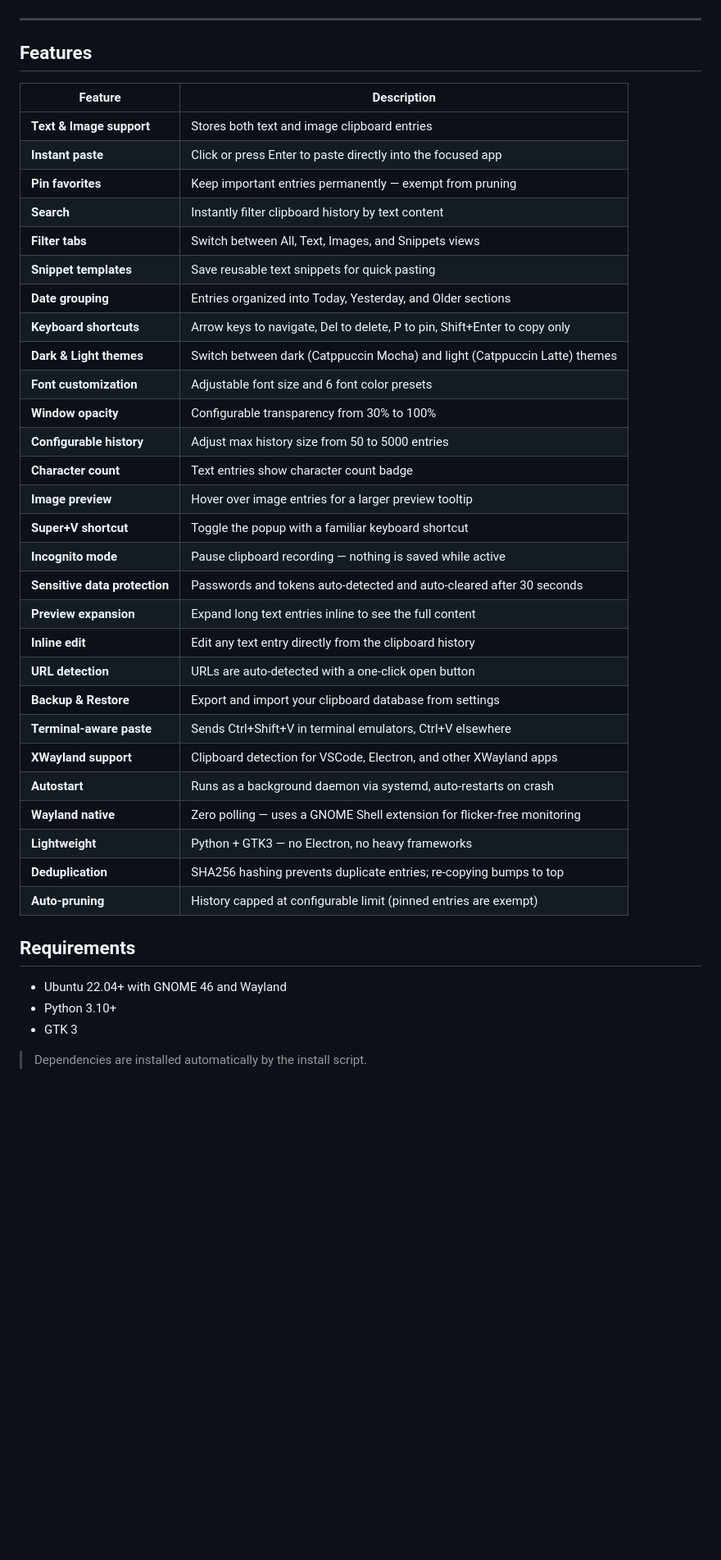
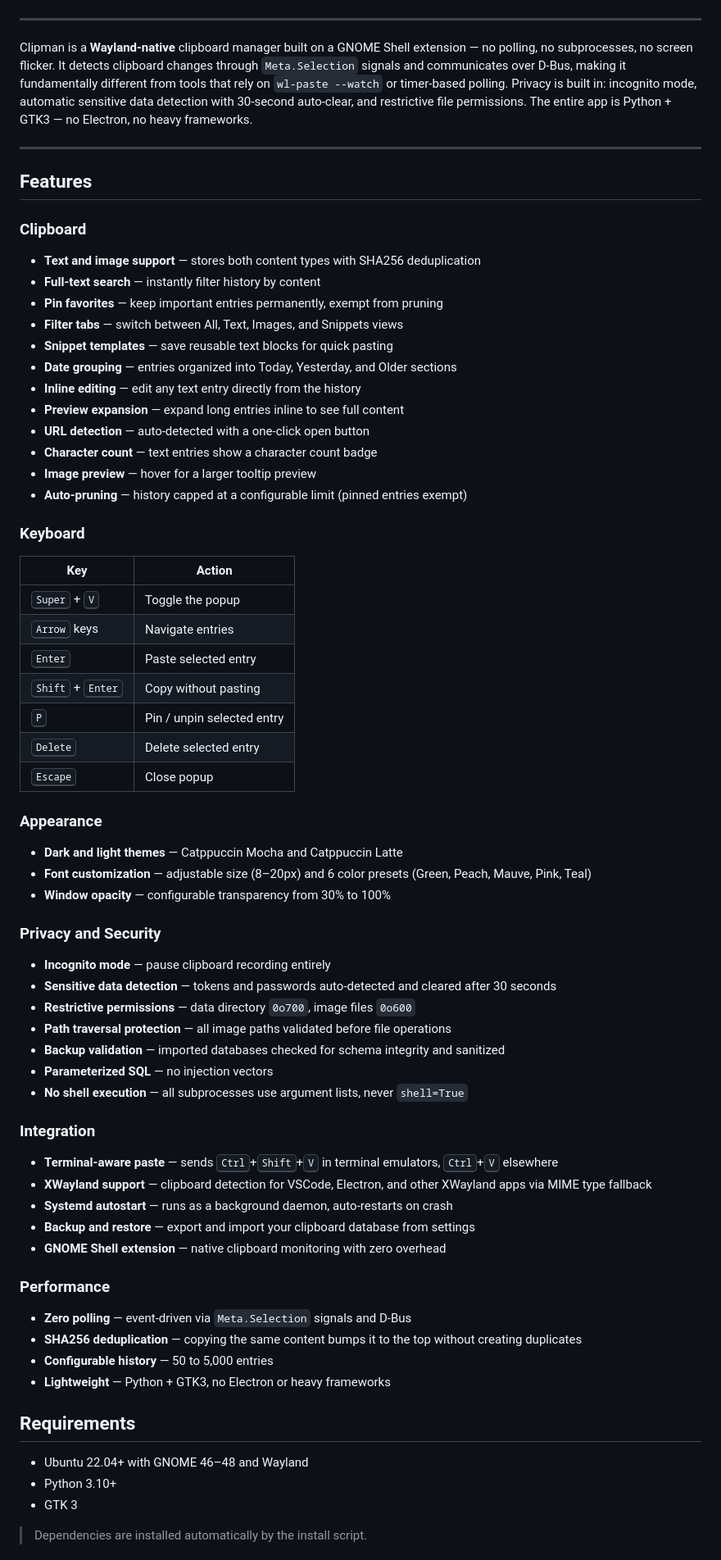
Before and after one commit to MohammedEl-sayedAhmed/clipman, a Markdown page: README.md, the part around one of its changes. Shown at 82% size. GitHub-like rendering; blank space fills up the shorter version.

Commit message:
Overhaul README with professional structure and new sections
- Replace flat 28-row feature table with 6 categorized sections
- Add highlights paragraph explaining Clipman's design philosophy
- Add Privacy and Security section documenting hardening measures
- Add Troubleshooting section with 4 common issues and fixes
- Add Contributing section linking to CONTRIBUTING.md
- Add Acknowledgements crediting Catppuccin
- Promote How It Works above architecture, make file tree collapsible
- Clean up keyboard shortcut presentation with <kbd> tags

```diff
--- a/README.md
+++ b/README.md
@@ -25,42 +25,73 @@ Press **Super+V** to view your clipboard history, search entries, pin favorites,
 
 ---
 
+Clipman is a **Wayland-native** clipboard manager built on a GNOME Shell extension — no polling, no subprocesses, no screen flicker. It detects clipboard changes through `Meta.Selection` signals and communicates over D-Bus, making it fundamentally different from tools that rely on `wl-paste --watch` or timer-based polling. Privacy is built in: incognito mode, automatic sensitive data detection with 30-second auto-clear, and restrictive file permissions. The entire app is Python + GTK3 — no Electron, no heavy frameworks.
+
+---
+
 ## Features
 
-| Feature | Description |
-|---------|-------------|
-| **Text & Image support** | Stores both text and image clipboard entries |
-| **Instant paste** | Click or press Enter to paste directly into the focused app |
-| **Pin favorites** | Keep important entries permanently — exempt from pruning |
-| **Search** | Instantly filter clipboard history by text content |
-| **Filter tabs** | Switch between All, Text, Images, and Snippets views |
-| **Snippet templates** | Save reusable text snippets for quick pasting |
-| **Date grouping** | Entries organized into Today, Yesterday, and Older sections |
-| **Keyboard shortcuts** | Arrow keys to navigate, Del to delete, P to pin, Shift+Enter to copy only |
-| **Dark & Light themes** | Switch between dark (Catppuccin Mocha) and light (Catppuccin Latte) themes |
-| **Font customization** | Adjustable font size and 6 font color presets |
-| **Window opacity** | Configurable transparency from 30% to 100% |
-| **Configurable history** | Adjust max history size from 50 to 5000 entries |
-| **Character count** | Text entries show character count badge |
-| **Image preview** | Hover over image entries for a larger preview tooltip |
-| **Super+V shortcut** | Toggle the popup with a familiar keyboard shortcut |
-| **Incognito mode** | Pause clipboard recording — nothing is saved while active |
-| **Sensitive data protection** | Passwords and tokens auto-detected and auto-cleared after 30 seconds |
-| **Preview expansion** | Expand long text entries inline to see the full content |
-| **Inline edit** | Edit any text entry directly from the clipboard history |
-| **URL detection** | URLs are auto-detected with a one-click open button |
-| **Backup & Restore** | Export and import your clipboard database from settings |
-| **Terminal-aware paste** | Sends Ctrl+Shift+V in terminal emulators, Ctrl+V elsewhere |
-| **XWayland support** | Clipboard detection for VSCode, Electron, and other XWayland apps |
-| **Autostart** | Runs as a background daemon via systemd, auto-restarts on crash |
-| **Wayland native** | Zero polling — uses a GNOME Shell extension for flicker-free monitoring |
-| **Lightweight** | Python + GTK3 — no Electron, no heavy frameworks |
-| **Deduplication** | SHA256 hashing prevents duplicate entries; re-copying bumps to top |
-| **Auto-pruning** | History capped at configurable limit (pinned entries are exempt) |
+### Clipboard
+
+- **Text and image support** — stores both content types with SHA256 deduplication
+- **Full-text search** — instantly filter history by content
+- **Pin favorites** — keep important entries permanently, exempt from pruning
+- **Filter tabs** — switch between All, Text, Images, and Snippets views
+- **Snippet templates** — save reusable text blocks for quick pasting
+- **Date grouping** — entries organized into Today, Yesterday, and Older sections
+- **Inline editing** — edit any text entry directly from the history
+- **Preview expansion** — expand long entries inline to see full content
+- **URL detection** — auto-detected with a one-click open button
+- **Character count** — text entries show a character count badge
+- **Image preview** — hover for a larger tooltip preview
+- **Auto-pruning** — history capped at a configurable limit (pinned entries exempt)
+
+### Keyboard
+
+| Key | Action |
+|-----|--------|
+| <kbd>Super</kbd> + <kbd>V</kbd> | Toggle the popup |
+| <kbd>Arrow</kbd> keys | Navigate entries |
+| <kbd>Enter</kbd> | Paste selected entry |
+| <kbd>Shift</kbd> + <kbd>Enter</kbd> | Copy without pasting |
+| <kbd>P</kbd> | Pin / unpin selected entry |
+| <kbd>Delete</kbd> | Delete selected entry |
+| <kbd>Escape</kbd> | Close popup |
+
+### Appearance
+
+- **Dark and light themes** — Catppuccin Mocha and Catppuccin Latte
+- **Font customization** — adjustable size (8–20px) and 6 color presets (Green, Peach, Mauve, Pink, Teal)
+- **Window opacity** — configurable transparency from 30% to 100%
+
+### Privacy and Security
+
+- **Incognito mode** — pause clipboard recording entirely
+- **Sensitive data detection** — tokens and passwords auto-detected and cleared after 30 seconds
+- **Restrictive permissions** — data directory `0o700`, image files `0o600`
+- **Path traversal protection** — all image paths validated before file operations
+- **Backup validation** — imported databases checked for schema integrity and sanitized
+- **Parameterized SQL** — no injection vectors
+- **No shell execution** — all subprocesses use argument lists, never `shell=True`
+
+### Integration
+
+- **Terminal-aware paste** — sends <kbd>Ctrl</kbd>+<kbd>Shift</kbd>+<kbd>V</kbd> in terminal emulators, <kbd>Ctrl</kbd>+<kbd>V</kbd> elsewhere
+- **XWayland support** — clipboard detection for VSCode, Electron, and other XWayland apps via MIME type fallback
+- **Systemd autostart** — runs as a background daemon, auto-restarts on crash
+- **Backup and restore** — export and import your clipboard database from settings
+- **GNOME Shell extension** — native clipboard monitoring with zero overhead
+
+### Performance
+
+- **Zero polling** — event-driven via `Meta.Selection` signals and D-Bus
+- **SHA256 deduplication** — copying the same content bumps it to the top without creating duplicates
+- **Configurable history** — 50 to 5,000 entries
+- **Lightweight** — Python + GTK3, no Electron or heavy frameworks
 
 ## Requirements
 
-- Ubuntu 22.04+ with GNOME 46 and Wayland
+- Ubuntu 22.04+ with GNOME 46–48 and Wayland
 - Python 3.10+
 - GTK 3
 
```
Also changed, not shown: other parts of README.md (+51 -14 lines).
